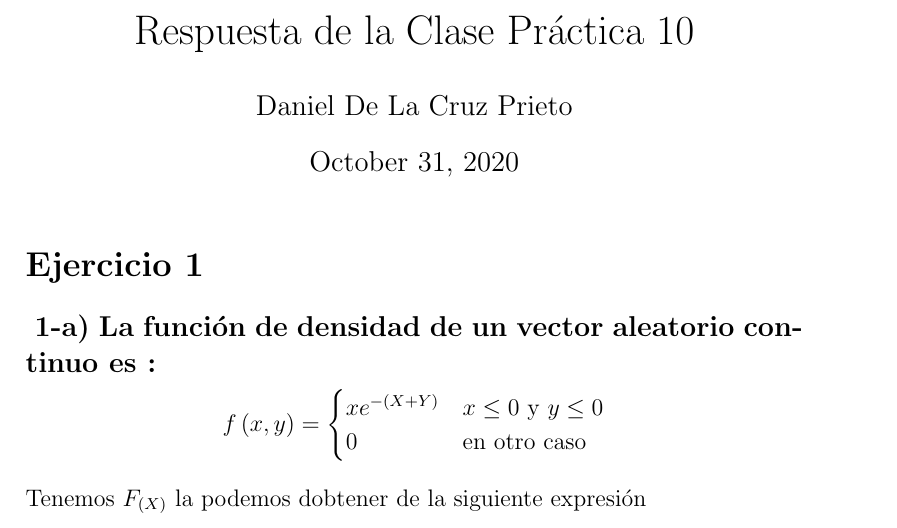
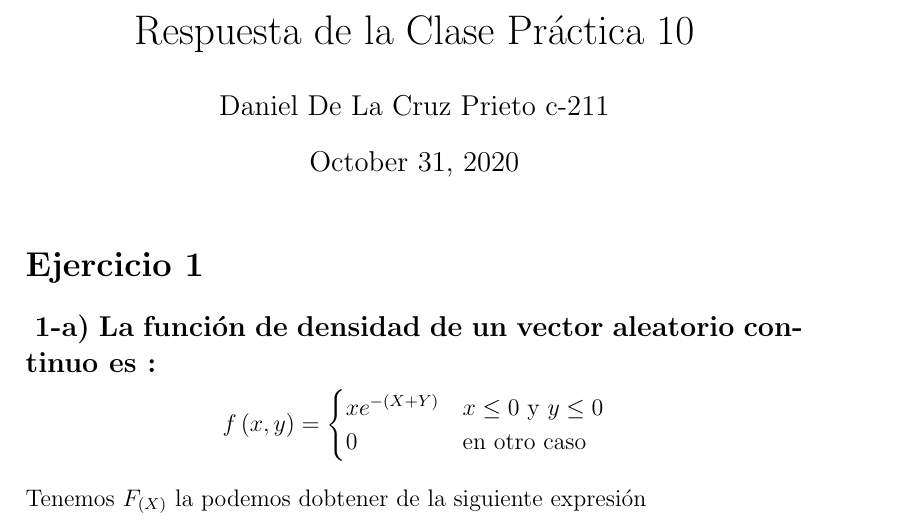
Before and after one commit to dcruzp/CP10Probabilidades, a LaTeX document (CP#10.tex): part of page 1 of 30, cut so that both start at the same text. Compiled offline with pdfLaTeX.

Commit message:
poniendo el grupo

```diff
--- a/CP#10.tex
+++ b/CP#10.tex
@@ -4,8 +4,7 @@
 
 \begin{document}
 	\title{Respuesta de la Clase Pr\'actica 10}
-	\author{Daniel De La Cruz Prieto}
-	\date{\today}
+	\author{Daniel De La Cruz Prieto c-211}
 
     \maketitle
 
```
